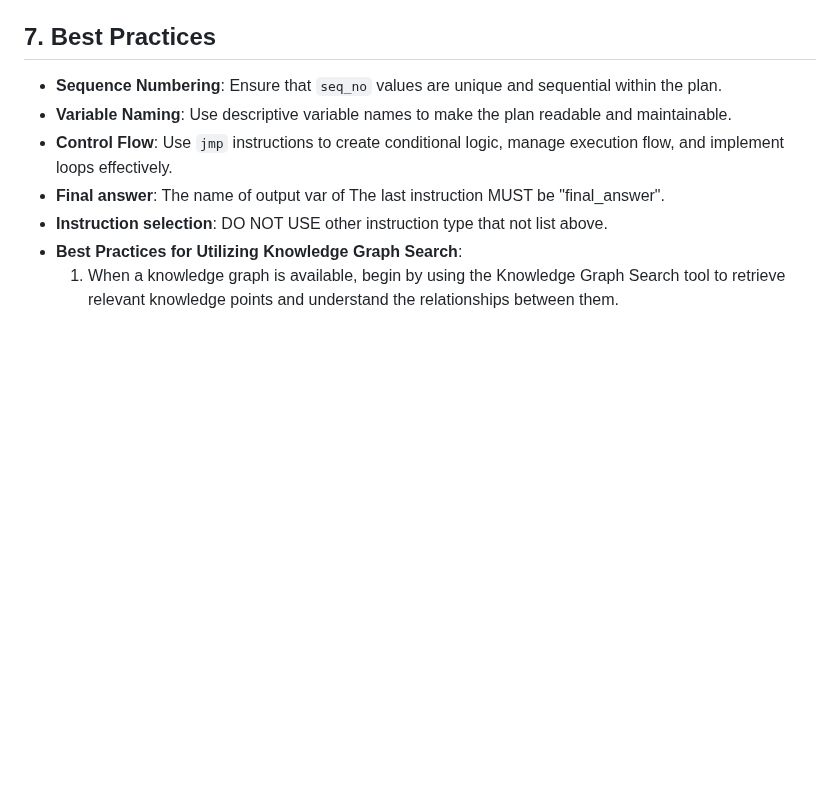
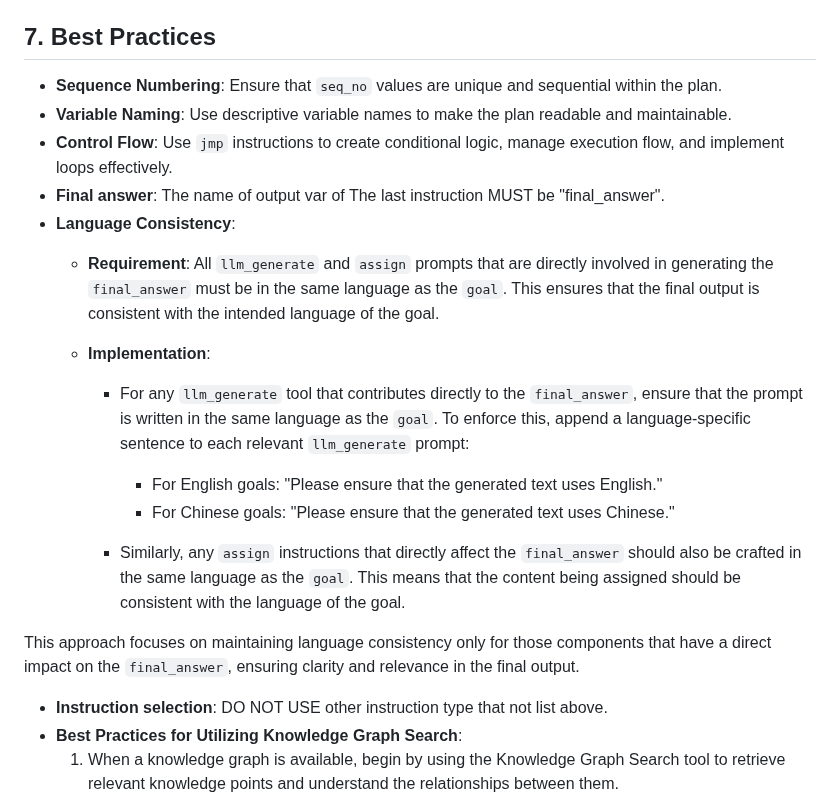
Before and after one commit to ngaut/stackvm, a Markdown page: spec.md, the part around the change. Drawn GitHub-style; blank space fills up the shorter version.

Commit message:
add language requirement

```diff
--- a/spec.md
+++ b/spec.md
@@ -248,6 +248,17 @@ Parameters can be either direct values or variable references. To reference a va
 - **Variable Naming**: Use descriptive variable names to make the plan readable and maintainable.
 - **Control Flow**: Use `jmp` instructions to create conditional logic, manage execution flow, and implement loops effectively.
 - **Final answer**: The name of output var of The last instruction MUST be "final_answer".
+- **Language Consistency**:
+  - **Requirement**: All `llm_generate` and `assign` prompts that are directly involved in generating the `final_answer` must be in the same language as the `goal`. This ensures that the final output is consistent with the intended language of the goal.
+
+  - **Implementation**:
+    - For any `llm_generate` tool that contributes directly to the `final_answer`, ensure that the prompt is written in the same language as the `goal`. To enforce this, append a language-specific sentence to each relevant `llm_generate` prompt:
+      - For English goals: "Please ensure that the generated text uses English."
+      - For Chinese goals: "Please ensure that the generated text uses Chinese."
+
+    - Similarly, any `assign` instructions that directly affect the `final_answer` should also be crafted in the same language as the `goal`. This means that the content being assigned should be consistent with the language of the goal.
+
+This approach focuses on maintaining language consistency only for those components that have a direct impact on the `final_answer`, ensuring clarity and relevance in the final output.
 - **Instruction selection**: DO NOT USE other instruction type that not list above.
 - **Best Practices for Utilizing Knowledge Graph Search**:
   1. When a knowledge graph is available, begin by using the Knowledge Graph Search tool to retrieve relevant knowledge points and understand the relationships between them.
```
Also changed, not shown: plan_example.md (+1 -1 lines).
